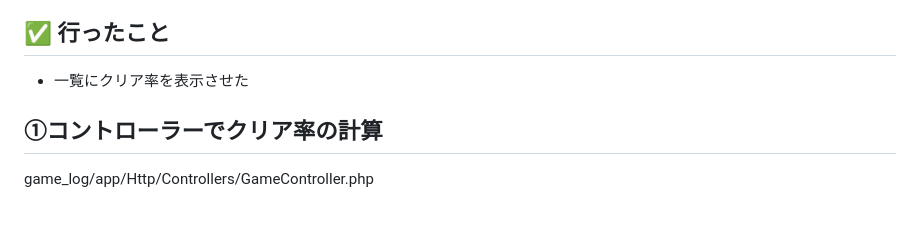
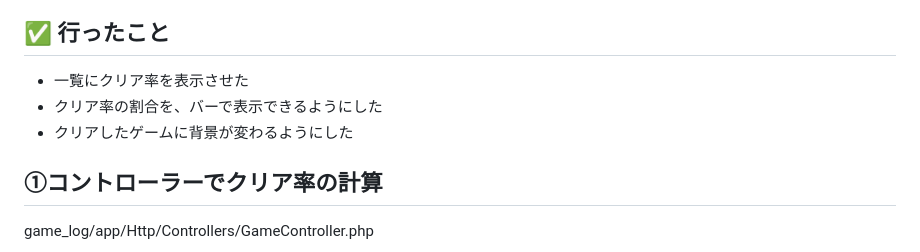
Before and after one commit to teriyakiharumaki/til, a Markdown page: game_log/2026-4-6_crear_rate.md, the part around the change. Rendered like a GitHub page; blank space fills up the shorter version.

Commit message:
軽微な修正

```diff
--- a/game_log/2026-4-6_crear_rate.md
+++ b/game_log/2026-4-6_crear_rate.md
@@ -3,6 +3,8 @@
 ## ✅ 行ったこと
 
 - 一覧にクリア率を表示させた
+- クリア率の割合を、バーで表示できるようにした
+- クリアしたゲームに背景が変わるようにした
 
 ## ①コントローラーでクリア率の計算
 game_log/app/Http/Controllers/GameController.php
```
